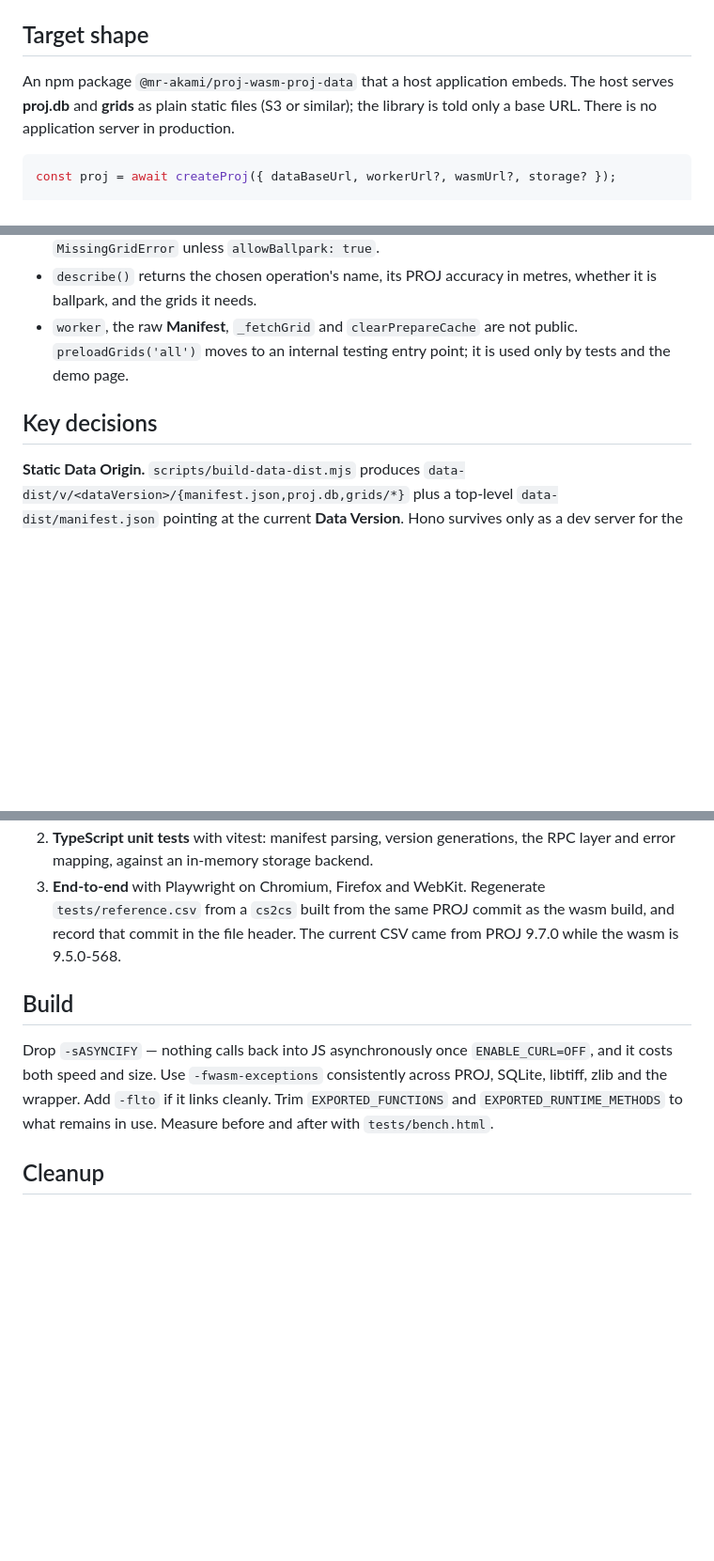
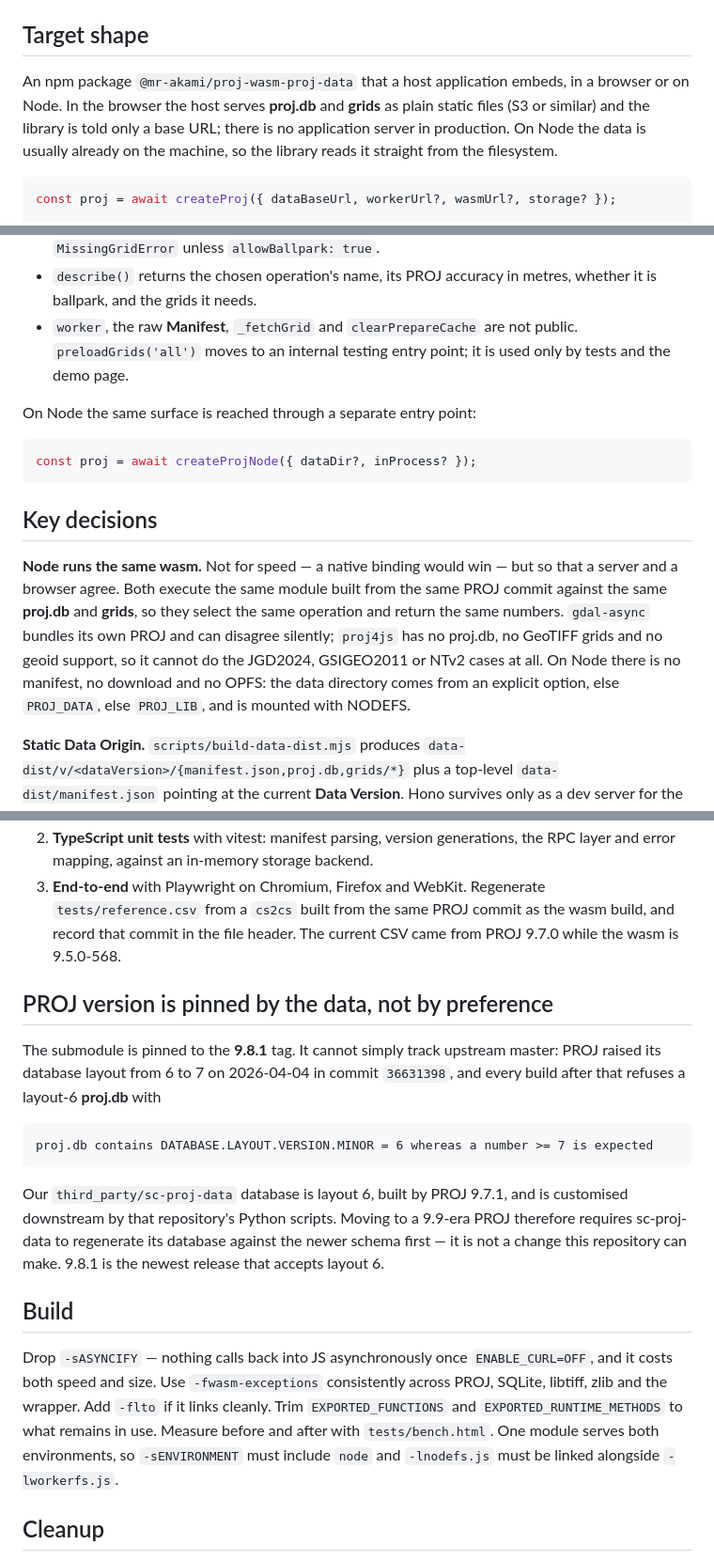
Before and after one commit to Mr-akami/coodinate-converter-browser, a Markdown page: docs/refactor-plan.md, 3 parts joined by grey strips. Shown at 94% size. Rendered like a GitHub page; blank space fills up the shorter version.

Commit message:
chore: pin PROJ to 9.8.1, document layout-6 constraint and Node support
PROJ master (9.9.0-dev) rejects our proj.db: layout raised 6 -> 7 in
36631398 (2026-04-04). sc-proj-data's database is layout 6, generated by
PROJ 9.7.1, so 9.8.1 is the newest usable release.

Co-Authored-By: Claude Opus 5 (1M context) <noreply@anthropic.com>

````diff
--- a/docs/refactor-plan.md
+++ b/docs/refactor-plan.md
@@ -5,10 +5,12 @@ task refers to this document. Terms in **bold** are defined in `/CONTEXT.md`.
 
 ## Target shape
 
-An npm package `@mr-akami/proj-wasm-proj-data` that a host application embeds.
-The host serves **proj.db** and **grids** as plain static files (S3 or similar);
-the library is told only a base URL. There is no application server in
-production.
+An npm package `@mr-akami/proj-wasm-proj-data` that a host application embeds,
+in a browser or on Node. In the browser the host serves **proj.db** and
+**grids** as plain static files (S3 or similar) and the library is told only a
+base URL; there is no application server in production. On Node the data is
+usually already on the machine, so the library reads it straight from the
+filesystem.
 
 ```ts
 const proj = await createProj({ dataBaseUrl, workerUrl?, wasmUrl?, storage? });
@@ -31,7 +33,23 @@ proj.dataVersion                                       // string
   public. `preloadGrids('all')` moves to an internal testing entry point; it is
   used only by tests and the demo page.
 
+On Node the same surface is reached through a separate entry point:
+
+```ts
+const proj = await createProjNode({ dataDir?, inProcess? });
+```
+
 ## Key decisions
+
+**Node runs the same wasm.** Not for speed — a native binding would win — but
+so that a server and a browser agree. Both execute the same module built from
+the same PROJ commit against the same **proj.db** and **grids**, so they select
+the same operation and return the same numbers. `gdal-async` bundles its own
+PROJ and can disagree silently; `proj4js` has no proj.db, no GeoTIFF grids and
+no geoid support, so it cannot do the JGD2024, GSIGEO2011 or NTv2 cases at all.
+On Node there is no manifest, no download and no OPFS: the data directory comes
+from an explicit option, else `PROJ_DATA`, else `PROJ_LIB`, and is mounted with
+NODEFS.
 
 **Static Data Origin.** `scripts/build-data-dist.mjs` produces
 `data-dist/v/<dataVersion>/{manifest.json,proj.db,grids/*}` plus a top-level
@@ -108,13 +126,31 @@ Three layers.
    wasm build, and record that commit in the file header. The current CSV came
    from PROJ 9.7.0 while the wasm is 9.5.0-568.
 
+## PROJ version is pinned by the data, not by preference
+
+The submodule is pinned to the **9.8.1** tag. It cannot simply track upstream
+master: PROJ raised its database layout from 6 to 7 on 2026-04-04 in commit
+`36631398`, and every build after that refuses a layout-6 **proj.db** with
+
+```
+proj.db contains DATABASE.LAYOUT.VERSION.MINOR = 6 whereas a number >= 7 is expected
+```
+
+Our `third_party/sc-proj-data` database is layout 6, built by PROJ 9.7.1, and
+is customised downstream by that repository's Python scripts. Moving to a
+9.9-era PROJ therefore requires sc-proj-data to regenerate its database against
+the newer schema first — it is not a change this repository can make. 9.8.1 is
+the newest release that accepts layout 6.
+
 ## Build
 
 Drop `-sASYNCIFY` — nothing calls back into JS asynchronously once
 `ENABLE_CURL=OFF`, and it costs both speed and size. Use `-fwasm-exceptions`
 consistently across PROJ, SQLite, libtiff, zlib and the wrapper. Add `-flto` if
 it links cleanly. Trim `EXPORTED_FUNCTIONS` and `EXPORTED_RUNTIME_METHODS` to
-what remains in use. Measure before and after with `tests/bench.html`.
+what remains in use. Measure before and after with `tests/bench.html`. One
+module serves both environments, so `-sENVIRONMENT` must include `node` and
+`-lnodefs.js` must be linked alongside `-lworkerfs.js`.
 
 ## Cleanup
 
````
